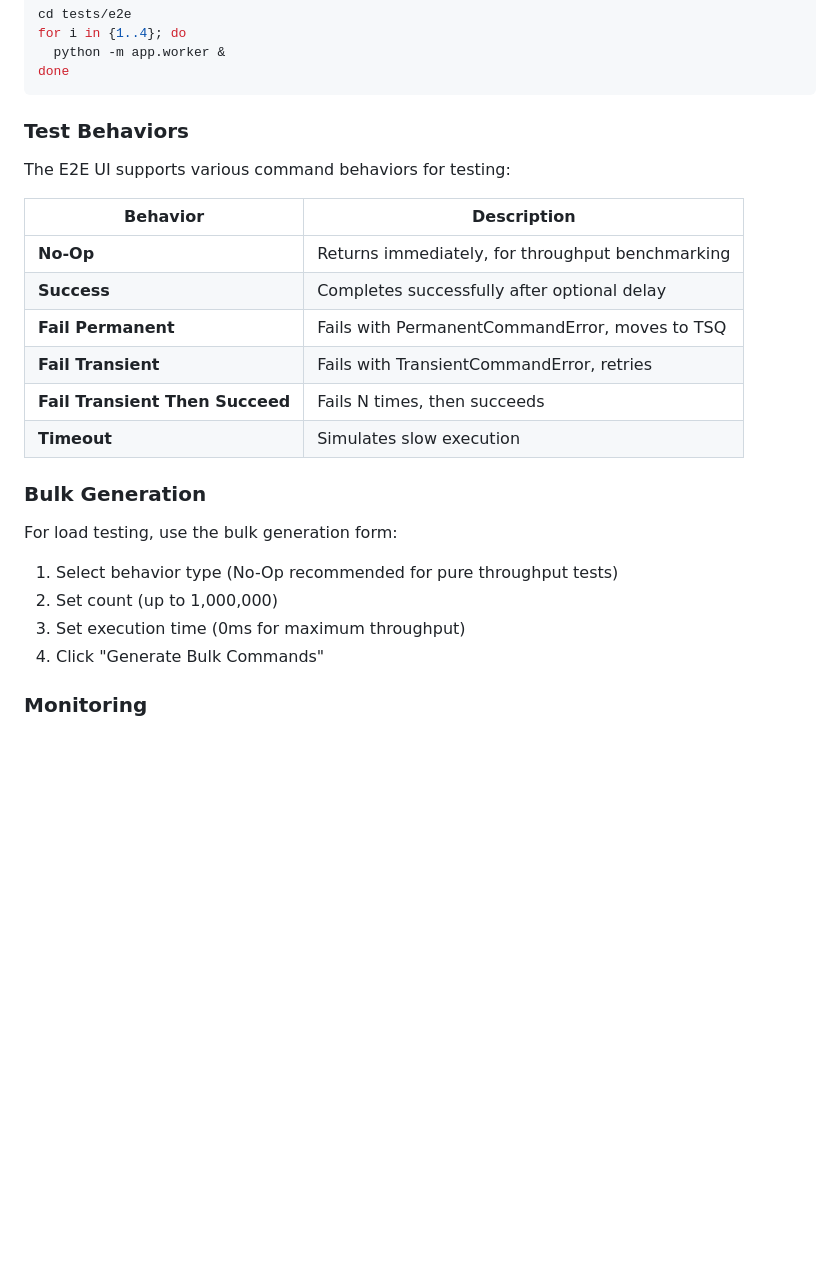
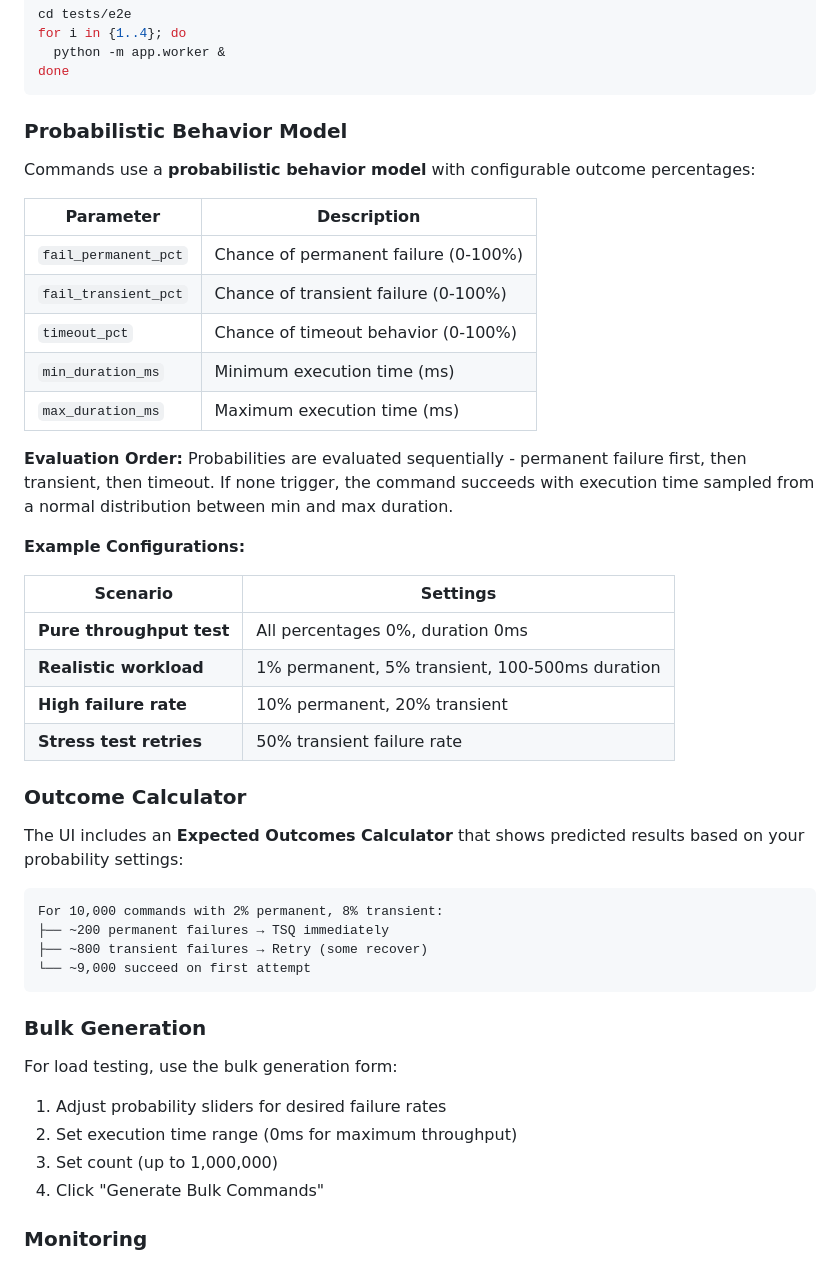
Before and after one commit to FreeSideNomad/rcmd, a Markdown page: README.md, the part around one of its changes. Drawn GitHub-style; blank space fills up the shorter version.

````diff
--- a/README.md
+++ b/README.md
@@ -291,25 +331,46 @@ for i in {1..4}; do
 done
 ```
 
-### Test Behaviors
+### Probabilistic Behavior Model
 
-The E2E UI supports various command behaviors for testing:
+Commands use a **probabilistic behavior model** with configurable outcome percentages:
 
-| Behavior | Description |
-|----------|-------------|
-| **No-Op** | Returns immediately, for throughput benchmarking |
-| **Success** | Completes successfully after optional delay |
-| **Fail Permanent** | Fails with PermanentCommandError, moves to TSQ |
-| **Fail Transient** | Fails with TransientCommandError, retries |
-| **Fail Transient Then Succeed** | Fails N times, then succeeds |
-| **Timeout** | Simulates slow execution |
+| Parameter | Description |
+|-----------|-------------|
+| `fail_permanent_pct` | Chance of permanent failure (0-100%) |
+| `fail_transient_pct` | Chance of transient failure (0-100%) |
+| `timeout_pct` | Chance of timeout behavior (0-100%) |
+| `min_duration_ms` | Minimum execution time (ms) |
+| `max_duration_ms` | Maximum execution time (ms) |
+
+**Evaluation Order:** Probabilities are evaluated sequentially - permanent failure first, then transient, then timeout. If none trigger, the command succeeds with execution time sampled from a normal distribution between min and max duration.
+
+**Example Configurations:**
+
+| Scenario | Settings |
+|----------|----------|
+| **Pure throughput test** | All percentages 0%, duration 0ms |
+| **Realistic workload** | 1% permanent, 5% transient, 100-500ms duration |
+| **High failure rate** | 10% permanent, 20% transient |
+| **Stress test retries** | 50% transient failure rate |
+
+### Outcome Calculator
+
+The UI includes an **Expected Outcomes Calculator** that shows predicted results based on your probability settings:
+
+```
+For 10,000 commands with 2% permanent, 8% transient:
+├── ~200 permanent failures → TSQ immediately
+├── ~800 transient failures → Retry (some recover)
+└── ~9,000 succeed on first attempt
+```
 
 ### Bulk Generation
 
 For load testing, use the bulk generation form:
-1. Select behavior type (No-Op recommended for pure throughput tests)
-2. Set count (up to 1,000,000)
-3. Set execution time (0ms for maximum throughput)
+1. Adjust probability sliders for desired failure rates
+2. Set execution time range (0ms for maximum throughput)
+3. Set count (up to 1,000,000)
 4. Click "Generate Bulk Commands"
 
 ### Monitoring
````
Also changed, not shown: other parts of README.md (+53 -13 lines).
